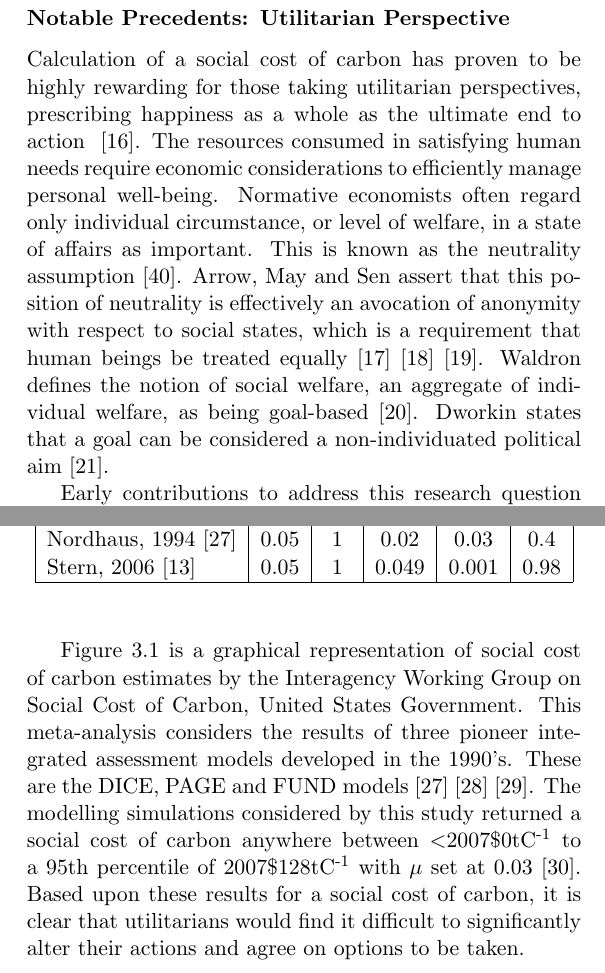
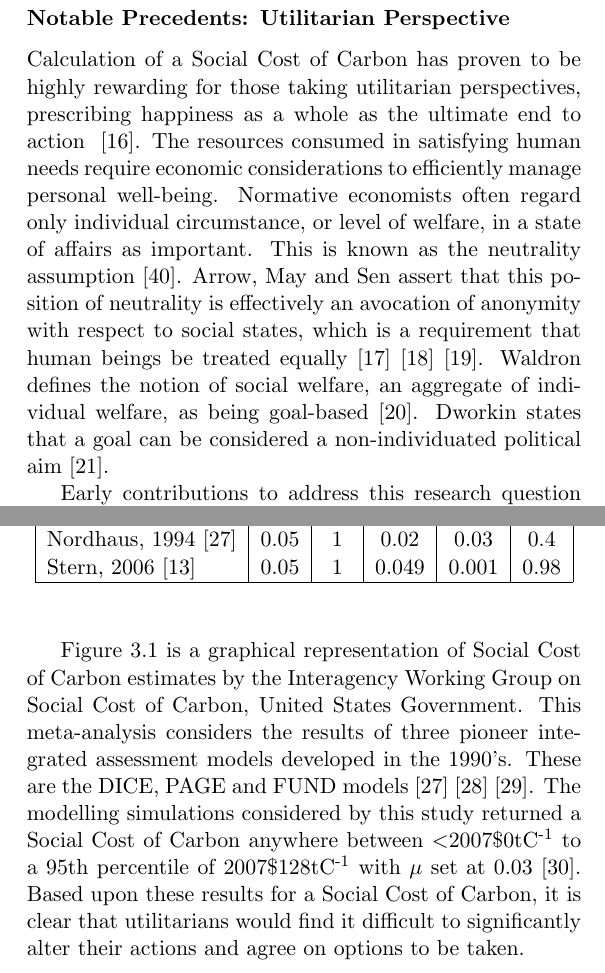
Before and after one commit to aidan-parkinson/digital-assurance, a LaTeX thesis (digitalAssurance.tex): two parts of pages 32 and 35 of 100, joined at a grey line, cut so that both start at the same text. Compiled offline with pdfLaTeX.

Commit message:
social cost of carbon

```diff
--- a/digitalAssurance.tex
+++ b/digitalAssurance.tex
@@ -435,7 +435,7 @@ An explanation of two prominent perspectives follow, the differences between the
 
 \subsubsection{Notable Precedents: Utilitarian Perspective}
 
-Calculation of a social cost of carbon has proven to be highly rewarding for those taking utilitarian perspectives, prescribing happiness as a whole as the ultimate end to action ~\cite{hs1}. The resources consumed in satisfying human needs require economic considerations to efficiently manage personal well-being. Normative economists often regard only individual circumstance, or level of  welfare, in a state of affairs as important. This is known as the neutrality assumption~\cite{pd2}. Arrow, May and Sen assert that this position of neutrality is effectively an avocation of anonymity with respect to social states, which is a requirement that human beings be treated equally~\cite{ka1}~\cite{km1}~\cite{as2}. Waldron defines the notion of social welfare, an aggregate of individual welfare, as being goal-based~\cite{jw2}. Dworkin states that a goal can be considered a non-individuated political aim~\cite{rd1}.
+Calculation of a Social Cost of Carbon has proven to be highly rewarding for those taking utilitarian perspectives, prescribing happiness as a whole as the ultimate end to action ~\cite{hs1}. The resources consumed in satisfying human needs require economic considerations to efficiently manage personal well-being. Normative economists often regard only individual circumstance, or level of  welfare, in a state of affairs as important. This is known as the neutrality assumption~\cite{pd2}. Arrow, May and Sen assert that this position of neutrality is effectively an avocation of anonymity with respect to social states, which is a requirement that human beings be treated equally~\cite{ka1}~\cite{km1}~\cite{as2}. Waldron defines the notion of social welfare, an aggregate of individual welfare, as being goal-based~\cite{jw2}. Dworkin states that a goal can be considered a non-individuated political aim~\cite{rd1}.
 
 Early contributions to address this research question were awarded the Nobel Prize~\cite{np1} and Life peerages in the House of Lords~\cite{g1}. These notable precedents prescribe aggregate or social welfare as a goal for social benefit. Aggregate welfare is not evenly distributed amongst the worlds population. In 2019, Business Insider magazine reported that the 26 richest men had more combined wealth than the poorest 3.8 billion people on Earth~\cite{bi1}. Therefore, pure reinforcement of aggregate welfare is largely in the interest of a few wealthy people. This approach typically employs Frank Ramsey's Mathematical Theory of Saving as a decision-making tool. The process involves creating complex integrated assessment models of humanities social and environmental systems that apply gross assumptions of Earth's development. Mechanisms that determine the state of the world are identified and the consequences of alternative policies charted so that consequences can be valued. Welfare surpluses are then estimated for policy options, by making projections of differences from the \emph{status quo} 100's of years into the future. Valuation of these surpluses involves setting a global social discount rate and this requires a set of personal assumptions~\cite{pd2}. A summary of the underlying decision-making criteria is shown follows~\cite{fr1}:
 
@@ -486,10 +486,10 @@ Stern, 2006~\cite{ns1}&0.05&1&0.049&0.001&0.98 \\
 \label{Social contributions table}
 \end{table}
 
-Figure~\ref{USA SCC figure} is a graphical representation of social cost of carbon estimates by the Interagency Working Group on Social Cost of Carbon, United States Government.
+Figure~\ref{USA SCC figure} is a graphical representation of Social Cost of Carbon estimates by the Interagency Working Group on Social Cost of Carbon, United States Government.
 This meta-analysis considers the results of three pioneer integrated assessment models developed in the 1990's.
 These are the DICE, PAGE and FUND models~\cite{wn1}~\cite{ch1}~\cite{rsjt1}.
-The modelling simulations considered by this study returned a social cost of carbon anywhere between $<$2007\$0tC\textsuperscript{-1} to a 95th percentile of 2007\$128tC\textsuperscript{-1} with $\mu$ set at 0.03~\cite{iwg1}. Based upon these results for a social cost of carbon, it is clear that utilitarians would find it difficult to significantly alter their actions and agree on options to be taken.
+The modelling simulations considered by this study returned a Social Cost of Carbon anywhere between $<$2007\$0tC\textsuperscript{-1} to a 95th percentile of 2007\$128tC\textsuperscript{-1} with $\mu$ set at 0.03~\cite{iwg1}. Based upon these results for a Social Cost of Carbon, it is clear that utilitarians would find it difficult to significantly alter their actions and agree on options to be taken.
 
 \begin{figure}[H]
 \centering
```
Also changed, not shown: digitalAssurance.tex (2 more changed lines).
